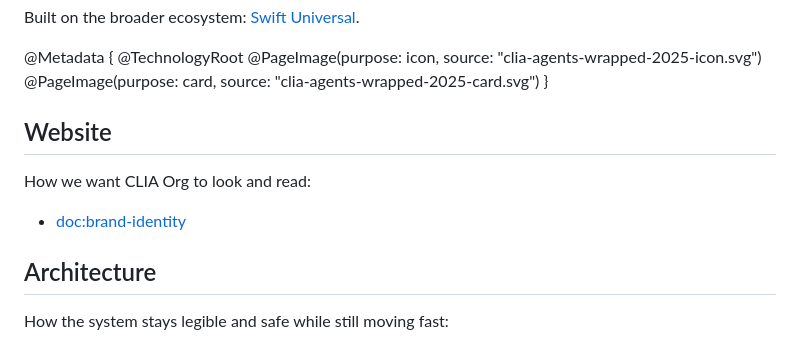
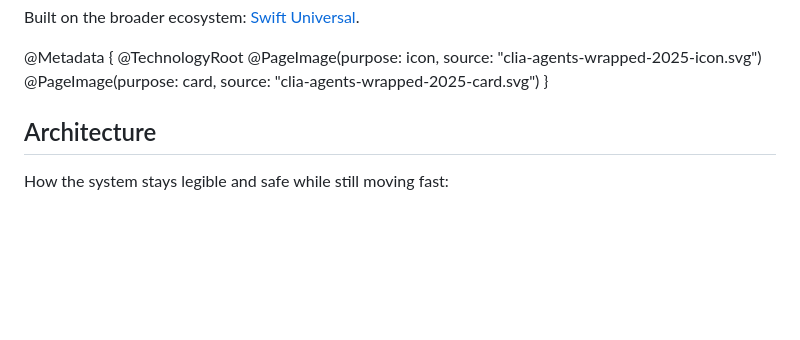
Before and after one commit to clia-org/clia-org.github.io, a Markdown page: clia-agents-wrapped-2025.docc/index.md, the part around one of its changes. Rendered like a GitHub page; blank space fills up the shorter version.

Commit message:
Remove private brand identity references from public docs

```diff
--- a/clia-agents-wrapped-2025.docc/index.md
+++ b/clia-agents-wrapped-2025.docc/index.md
@@ -16,11 +16,7 @@ Built on the broader ecosystem: [Swift Universal](https://swift-universal.github
     @PageImage(purpose: card, source: "clia-agents-wrapped-2025-card.svg")
 }
 
-## Website
-
-How we want CLIA Org to look and read:
-
-- <doc:brand-identity>
+<!-- -->
 
 ## Architecture
 
```
Also changed, not shown: other parts of clia-agents-wrapped-2025.docc/index.md (+1 -3 lines), clia-agents-wrapped-2025.docc/brand-identity.md (deleted, +0 -61 lines), clia-agents-wrapped-2025.docc/stats/top-100-commits.md (+1 -1 lines).
